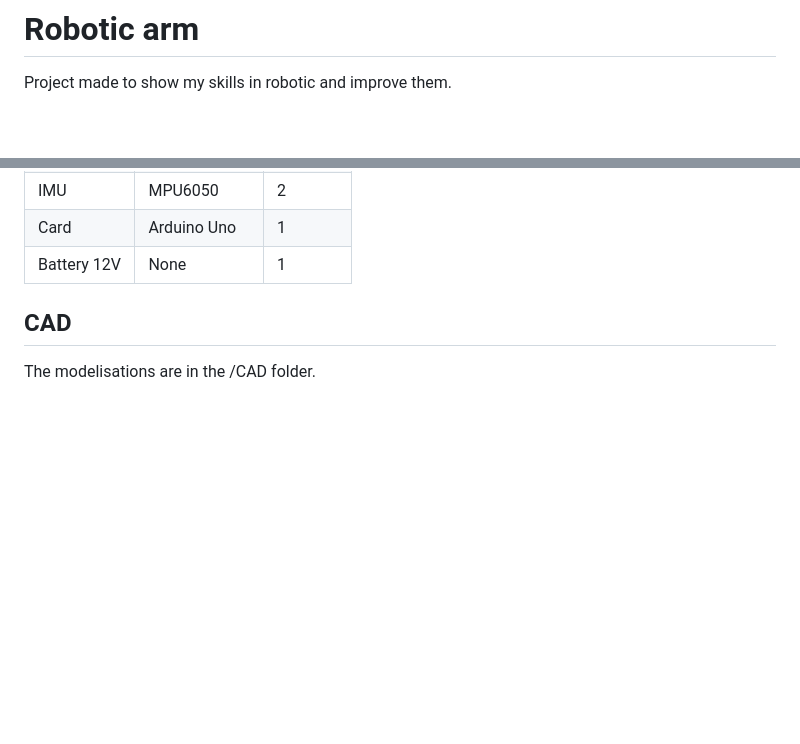
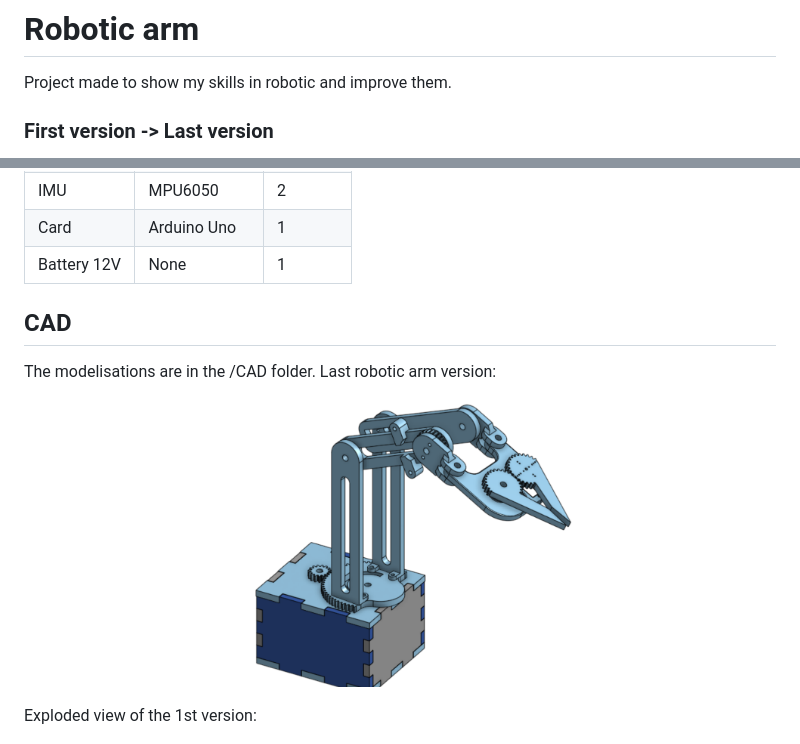
Before and after one commit to ethanbriffard/git-robot-arm, a Markdown page: README.md, 2 parts joined by grey strips. Drawn GitHub-style; pictures changed too: docs/Bras-robot-V2-cote.png (added); blank space fills up the shorter version.

```diff
--- a/README.md
+++ b/README.md
@@ -1,4 +1,5 @@
 # Robotic arm
 
 Project made to show my skills in robotic and improve them.
+### First version -> Last version
 <p align="center">
@@ -29,6 +33,12 @@ Project made to show my skills in robotic and improve them.
 
 ## CAD
 The modelisations are in the /CAD folder.
+Last robotic arm version:
+<p align="center">
+  <img src="docs/Bras-robot-V2-cote.png" width="350"/>
+</p>
+
+Exploded view of the 1st version:
 <p align="center">
   <img src="docs/Vue-eclatee-bras.png" alt="Side view" width="300"/>
   <img src="docs/Vue-eclatee-main.png" alt="Top view" width="300"/>
```
Also changed, not shown: other parts of README.md (+98 -4 lines), docs/V1_assembly.jpeg (added), docs/V2_assembly.jpeg (added).
